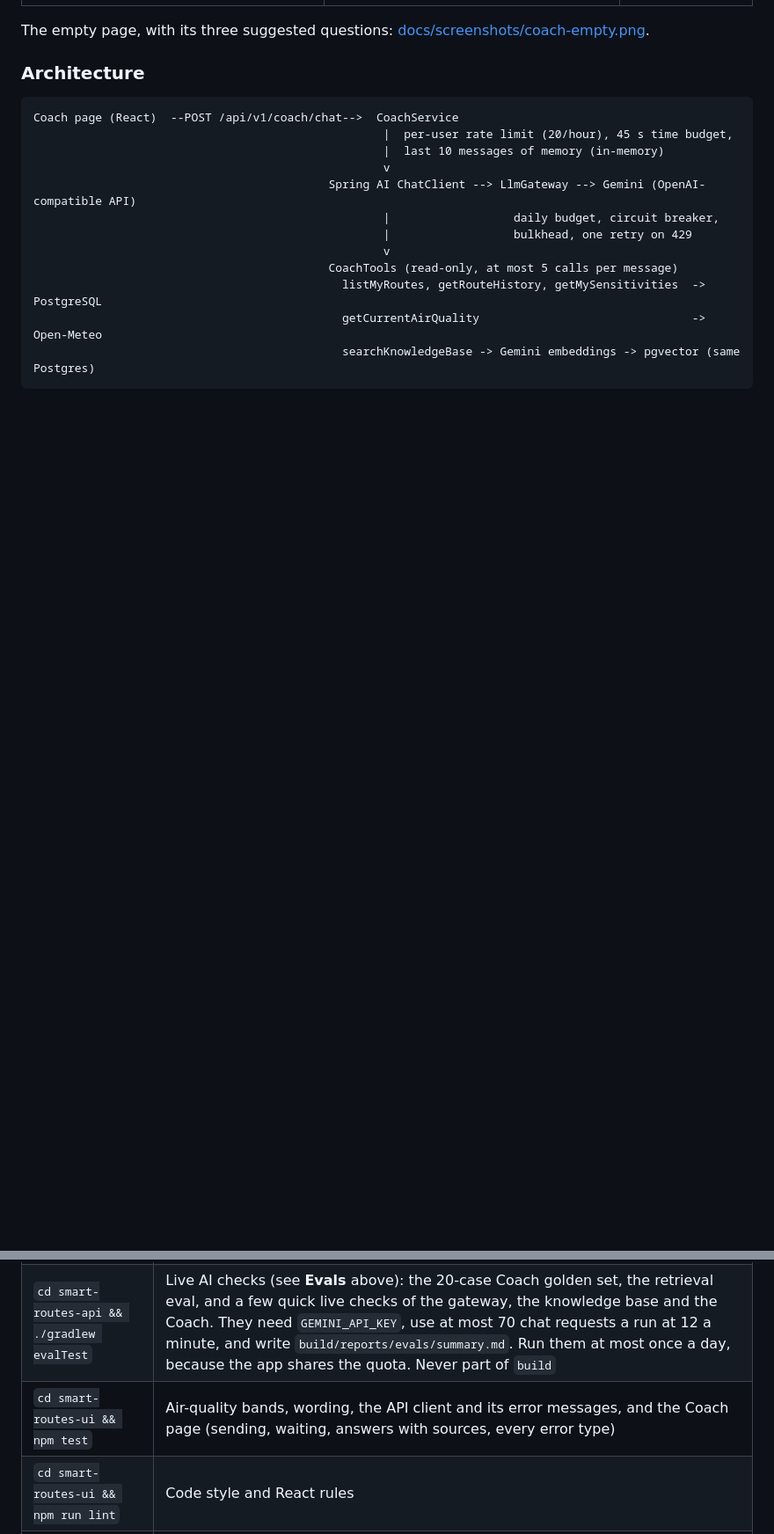
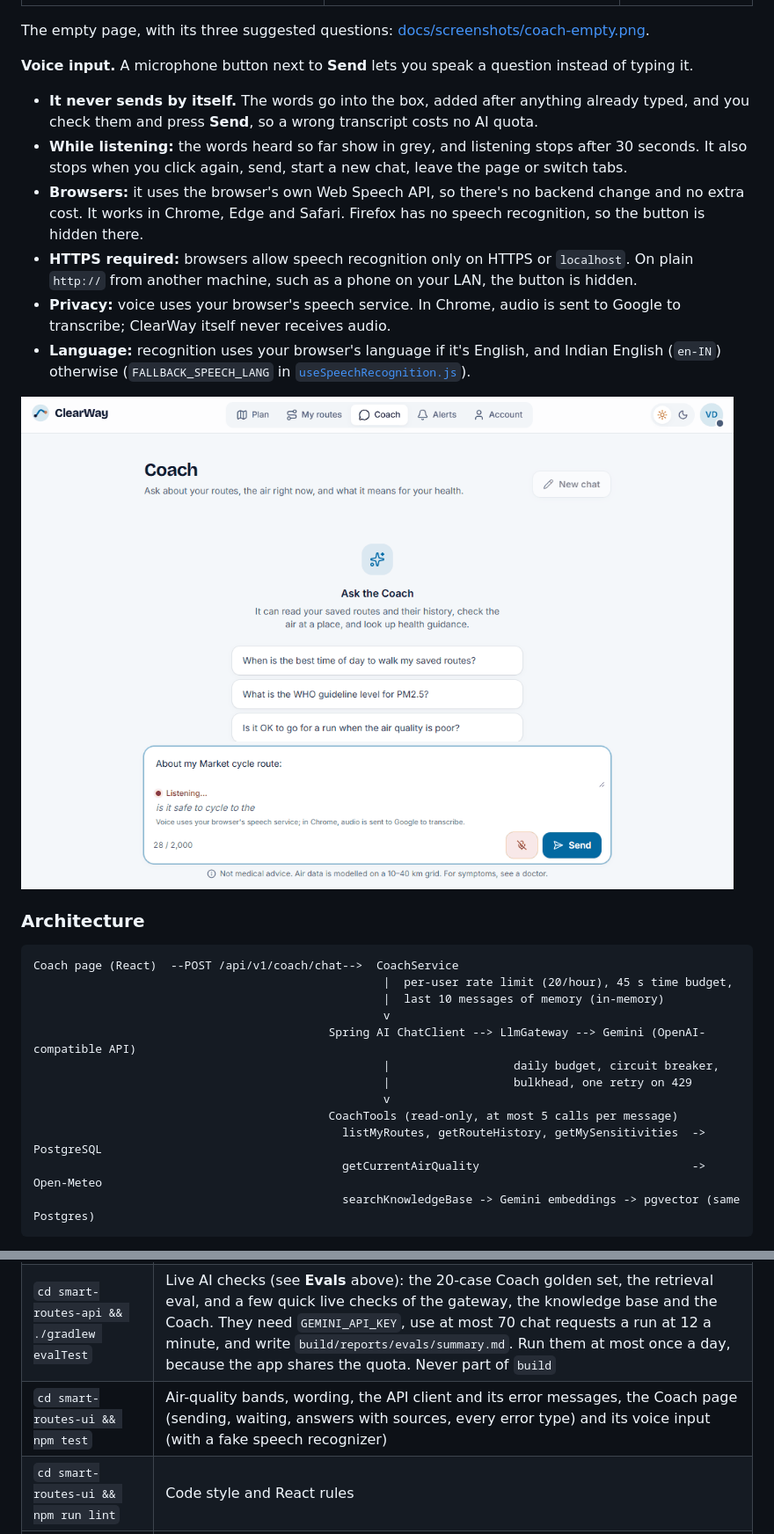
Before and after one commit to bhuvii2005/ClearWay-app, a Markdown page: README.md, 2 parts joined by grey strips. Shown at 88% size. Drawn GitHub-style; pictures changed too: docs/screenshots/coach-voice-listening.png (added); blank space fills up the shorter version.

```diff
--- a/README.md
+++ b/README.md
@@ -94,6 +94,16 @@ The Coach is a chat assistant, under the **Coach** tab (`/coach`) for signed-in
 | ![Coach answer with three knowledge-base sources](docs/screenshots/coach-answer-sources.png) | ![Coach answer in the dark theme](docs/screenshots/coach-answer-dark.png) | ![Coach on a phone, showing a "took too long" error](docs/screenshots/coach-mobile.png) |
 
 The empty page, with its three suggested questions: [docs/screenshots/coach-empty.png](docs/screenshots/coach-empty.png).
+
+**Voice input.** A microphone button next to **Send** lets you speak a question instead of typing it.
+- **It never sends by itself.** The words go into the box, added after anything already typed, and you check them and press **Send**, so a wrong transcript costs no AI quota.
+- **While listening:** the words heard so far show in grey, and listening stops after 30 seconds. It also stops when you click again, send, start a new chat, leave the page or switch tabs.
+- **Browsers:** it uses the browser's own Web Speech API, so there's no backend change and no extra cost. It works in Chrome, Edge and Safari. Firefox has no speech recognition, so the button is hidden there.
+- **HTTPS required:** browsers allow speech recognition only on HTTPS or `localhost`. On plain `http://` from another machine, such as a phone on your LAN, the button is hidden.
+- **Privacy:** voice uses your browser's speech service. In Chrome, audio is sent to Google to transcribe; ClearWay itself never receives audio.
+- **Language:** recognition uses your browser's language if it's English, and Indian English (`en-IN`) otherwise (`FALLBACK_SPEECH_LANG` in [`useSpeechRecognition.js`](smart-routes-ui/src/hooks/useSpeechRecognition.js)).
+
+![Coach listening: the typed text, then the words heard so far in grey, and the privacy note](docs/screenshots/coach-voice-listening.png)
 
 ### Architecture
 
@@ -226,7 +236,7 @@ Fixed on 11 Nov 2026.
 |---|---|
 | `cd smart-routes-api && ./gradlew test` | 149 tests: services, security, the AI gateway, limits, knowledge base and Coach (scripted models and a fake provider on localhost, no internet), and full API + WebSocket flows against a throwaway database built from `db/Dockerfile` (needs Docker running) |
 | `cd smart-routes-api && ./gradlew evalTest` | Live AI checks (see **Evals** above): the 20-case Coach golden set, the retrieval eval, and a few quick live checks of the gateway, the knowledge base and the Coach. They need `GEMINI_API_KEY`, use at most 70 chat requests a run at 12 a minute, and write `build/reports/evals/summary.md`. Run them at most once a day, because the app shares the quota. Never part of `build` |
-| `cd smart-routes-ui && npm test` | Air-quality bands, wording, the API client and its error messages, and the Coach page (sending, waiting, answers with sources, every error type) |
+| `cd smart-routes-ui && npm test` | Air-quality bands, wording, the API client and its error messages, the Coach page (sending, waiting, answers with sources, every error type) and its voice input (with a fake speech recognizer) |
 | `cd smart-routes-ui && npm run lint` | Code style and React rules |
 | `cd smart-routes-ui && npm run e2e` | Full browser journey against a running app (set `E2E_BASE_URL=http://localhost:4173` for the Docker version). It uses the real outside services (Photon place search, TomTom, Open-Meteo), so it sometimes fails at those steps when one is slow or briefly unreachable; run it again before suspecting the app |
 
```
Also changed, not shown: docs/HANDOFF.md (+27 -2 lines), 6 other files.
